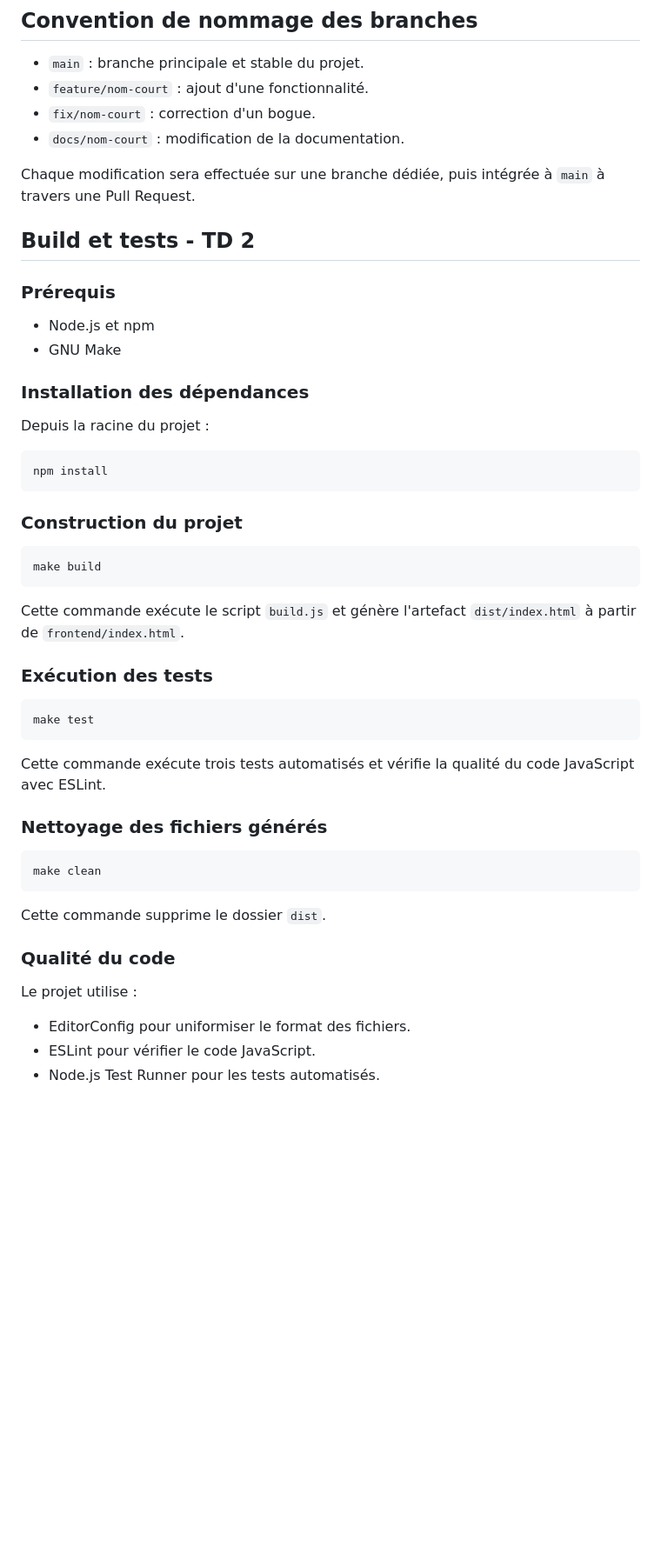
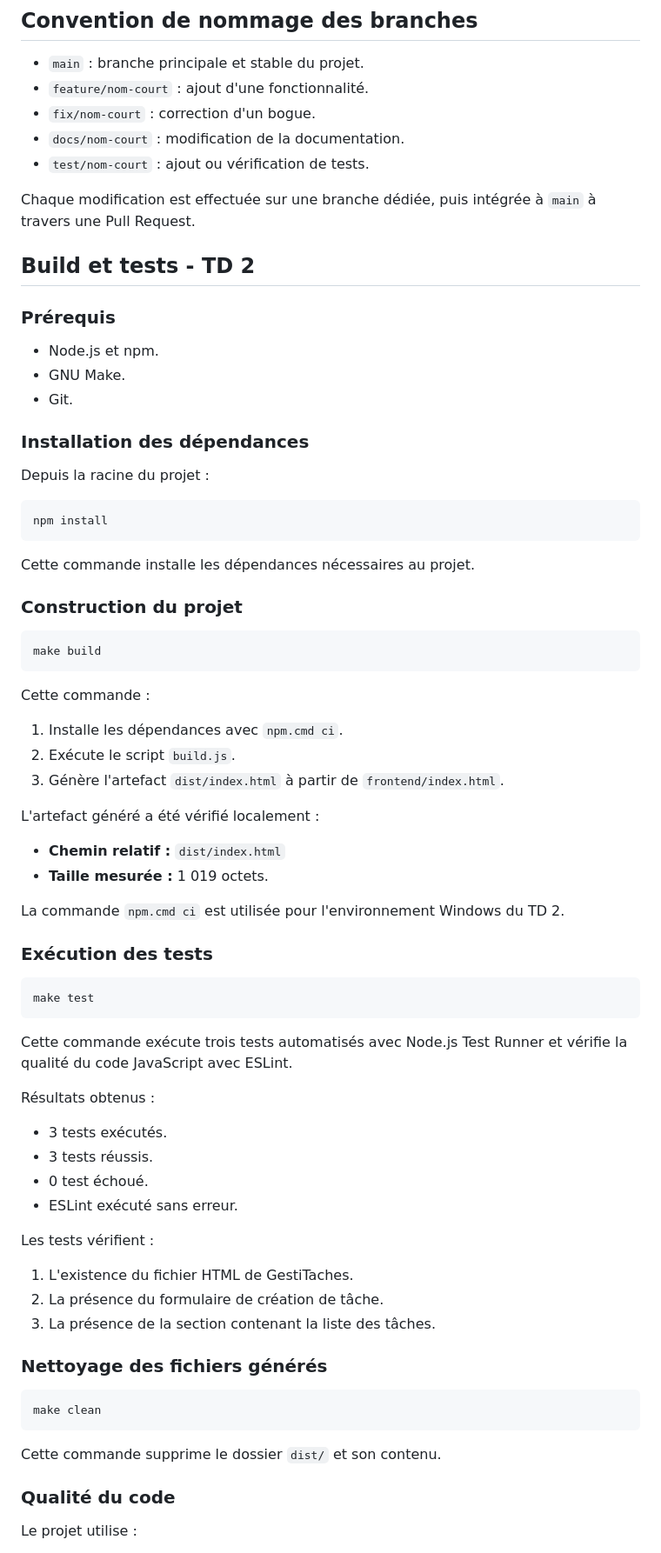
Before and after one commit to The1bain/GestiTaches, a Markdown page: README.md, the part around one of its changes. Shown at 87% size. GitHub-like rendering; blank space fills up the shorter version.

````diff
--- a/README.md
+++ b/README.md
@@ -16,16 +34,17 @@ La stratégie choisie est GitHub Flow. Elle est adaptée à ce projet individuel
 - `feature/nom-court` : ajout d'une fonctionnalité.
 - `fix/nom-court` : correction d'un bogue.
 - `docs/nom-court` : modification de la documentation.
+- `test/nom-court` : ajout ou vérification de tests.
 
-Chaque modification sera effectuée sur une branche dédiée, puis intégrée à `main` à travers une Pull Request.
-
+Chaque modification est effectuée sur une branche dédiée, puis intégrée à `main` à travers une Pull Request.
 
 ## Build et tests - TD 2
 
 ### Prérequis
 
-- Node.js et npm
-- GNU Make
+- Node.js et npm.
+- GNU Make.
+- Git.
 
 ### Installation des dépendances
 
@@ -35,14 +54,26 @@ Depuis la racine du projet :
 npm install
 ```
 
+Cette commande installe les dépendances nécessaires au projet.
+
 ### Construction du projet
 
 ```bash
 make build
 ```
 
-Cette commande exécute le script `build.js` et génère
-l'artefact `dist/index.html` à partir de `frontend/index.html`.
+Cette commande :
+
+1. Installe les dépendances avec `npm.cmd ci`.
+2. Exécute le script `build.js`.
+3. Génère l'artefact `dist/index.html` à partir de `frontend/index.html`.
+
+L'artefact généré a été vérifié localement :
+
+- **Chemin relatif :** `dist/index.html`
+- **Taille mesurée :** 1 019 octets.
+
+La commande `npm.cmd ci` est utilisée pour l'environnement Windows du TD 2.
 
 ### Exécution des tests
 
@@ -50,8 +81,20 @@ l'artefact `dist/index.html` à partir de `frontend/index.html`.
 make test
 ```
 
-Cette commande exécute trois tests automatisés et
-vérifie la qualité du code JavaScript avec ESLint.
+Cette commande exécute trois tests automatisés avec Node.js Test Runner et vérifie la qualité du code JavaScript avec ESLint.
+
+Résultats obtenus :
+
+- 3 tests exécutés.
+- 3 tests réussis.
+- 0 test échoué.
+- ESLint exécuté sans erreur.
+
+Les tests vérifient :
+
+1. L'existence du fichier HTML de GestiTaches.
+2. La présence du formulaire de création de tâche.
+3. La présence de la section contenant la liste des tâches.
 
 ### Nettoyage des fichiers générés
 
@@ -59,12 +102,9 @@ vérifie la qualité du code JavaScript avec ESLint.
 make clean
 ```
 
-Cette commande supprime le dossier `dist`.
+Cette commande supprime le dossier `dist/` et son contenu.
 
 ### Qualité du code
 
 Le projet utilise :
-- EditorConfig pour uniformiser le format des fichiers.
-- ESLint pour vérifier le code JavaScript.
-- Node.js Test Runner pour les tests automatisés.
 
````
Also changed, not shown: other parts of README.md (+116 -21 lines).
